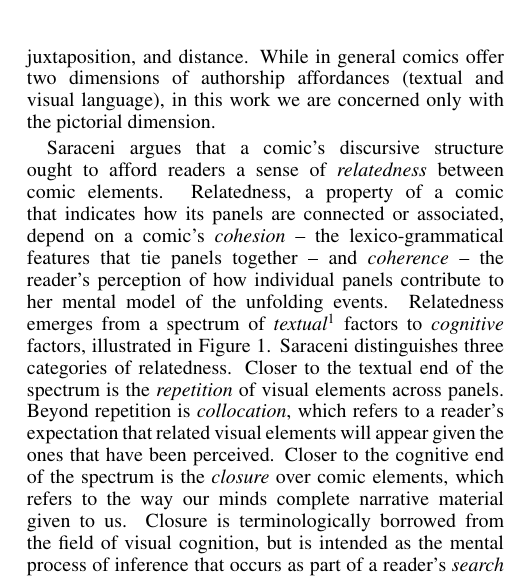
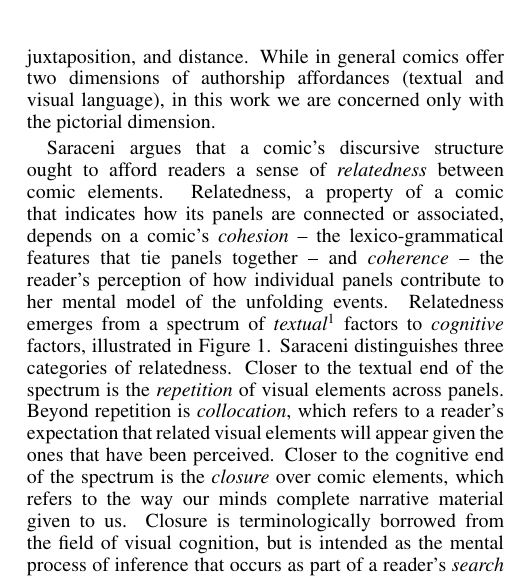
Before and after one commit to chrisamaphone/comicgen, a LaTeX paper (iccc/main.tex, which reads iccc/theory.tex): part of one column of page 2 of 6, cut so that both start at the same text. Compiled offline with pdfLaTeX.

Commit message:
Fixed typo.

```diff
--- a/iccc/theory.tex
+++ b/iccc/theory.tex
@@ -67,7 +67,7 @@ we are concerned only with the pictorial dimension.
 \citeauthor{saraceni2016relatedness} argues that a comic's discursive structure
 ought to afford readers a sense of \emph{relatedness} between comic elements.
 Relatedness, a property of a comic that indicates how its panels are
-connected or associated, depend on a comic's \emph{cohesion} -- the
+connected or associated, depends on a comic's \emph{cohesion} -- the
 lexico-grammatical features that tie panels together -- and \emph{coherence} --
 the reader's perception of how individual panels contribute to her mental model
 of the unfolding events. Relatedness emerges from a spectrum of \emph{textual}\footnote{\emph{Textual} here does not mean the use of actual text, but rather is a shorthand for \emph{surface code}~\cite{zwaan1998situation}.}
```
